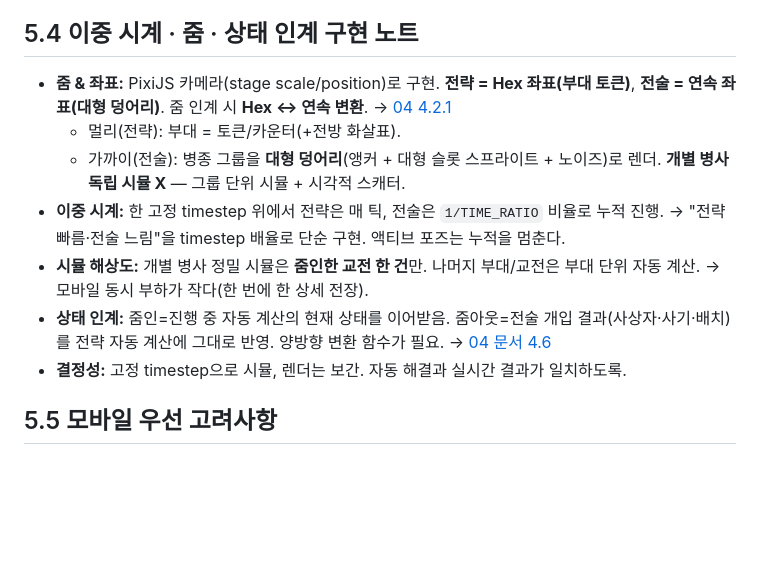
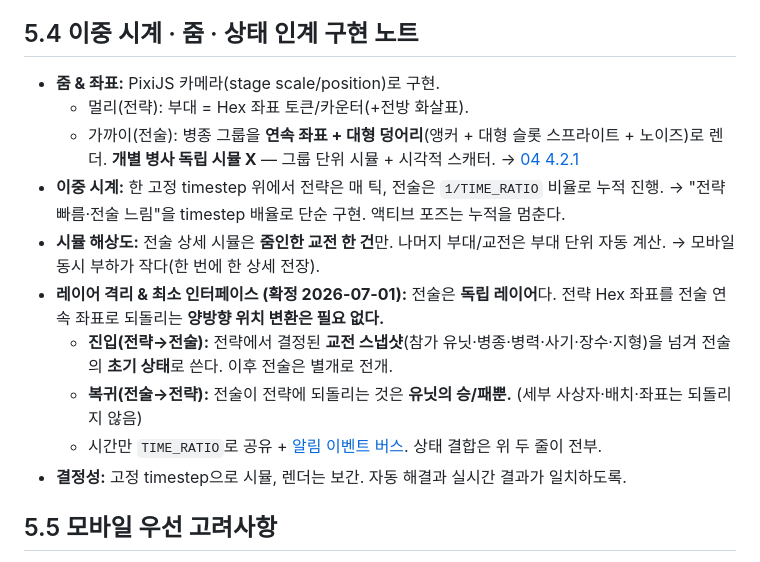
Before and after one commit to goalgle/santoku, a Markdown page: doc/05-tech-architecture.md, the part around the change. GitHub-like rendering; blank space fills up the shorter version.

```diff
--- a/doc/05-tech-architecture.md
+++ b/doc/05-tech-architecture.md
@@ -73,17 +73,20 @@
 
 ## 5.4 이중 시계 · 줌 · 상태 인계 구현 노트
 
-- **줌 & 좌표:** PixiJS 카메라(stage scale/position)로 구현. **전략 = Hex 좌표(부대 토큰)**,
-  **전술 = 연속 좌표(대형 덩어리)**. 줌 인계 시 **Hex ↔ 연속 변환**. → [04 4.2.1](./04-tactics-layer.md)
-  - 멀리(전략): 부대 = 토큰/카운터(+전방 화살표).
-  - 가까이(전술): 병종 그룹을 **대형 덩어리**(앵커 + 대형 슬롯 스프라이트 + 노이즈)로 렌더.
-    **개별 병사 독립 시뮬 X** — 그룹 단위 시뮬 + 시각적 스캐터.
+- **줌 & 좌표:** PixiJS 카메라(stage scale/position)로 구현.
+  - 멀리(전략): 부대 = Hex 좌표 토큰/카운터(+전방 화살표).
+  - 가까이(전술): 병종 그룹을 **연속 좌표 + 대형 덩어리**(앵커 + 대형 슬롯 스프라이트 + 노이즈)로 렌더.
+    **개별 병사 독립 시뮬 X** — 그룹 단위 시뮬 + 시각적 스캐터. → [04 4.2.1](./04-tactics-layer.md)
 - **이중 시계:** 한 고정 timestep 위에서 전략은 매 틱, 전술은 `1/TIME_RATIO` 비율로 누적 진행.
   → "전략 빠름·전술 느림"을 timestep 배율로 단순 구현. 액티브 포즈는 누적을 멈춘다.
-- **시뮬 해상도:** 개별 병사 정밀 시뮬은 **줌인한 교전 한 건**만. 나머지 부대/교전은 부대 단위 자동 계산.
+- **시뮬 해상도:** 전술 상세 시뮬은 **줌인한 교전 한 건**만. 나머지 부대/교전은 부대 단위 자동 계산.
   → 모바일 동시 부하가 작다(한 번에 한 상세 전장).
-- **상태 인계:** 줌인=진행 중 자동 계산의 현재 상태를 이어받음. 줌아웃=전술 개입 결과(사상자·사기·배치)를
-  전략 자동 계산에 그대로 반영. 양방향 변환 함수가 필요. → [04 문서 4.6](./04-tactics-layer.md)
+- **레이어 격리 & 최소 인터페이스 (확정 2026-07-01):** 전술은 **독립 레이어**다. 전략 Hex 좌표를
+  전술 연속 좌표로 되돌리는 **양방향 위치 변환은 필요 없다.**
+  - **진입(전략→전술):** 전략에서 결정된 **교전 스냅샷**(참가 유닛·병종·병력·사기·장수·지형)을 넘겨
+    전술의 **초기 상태**로 쓴다. 이후 전술은 별개로 전개.
+  - **복귀(전술→전략):** 전술이 전략에 되돌리는 것은 **유닛의 승/패뿐.** (세부 사상자·배치·좌표는 되돌리지 않음)
+  - 시간만 `TIME_RATIO`로 공유 + [알림 이벤트 버스](#). 상태 결합은 위 두 줄이 전부.
 - **결정성:** 고정 timestep으로 시뮬, 렌더는 보간. 자동 해결과 실시간 결과가 일치하도록.
 
 ## 5.5 모바일 우선 고려사항
```
Also changed, not shown: CLAUDE.md (+3 -1 lines), doc/04-tactics-layer.md (+14 -5 lines).
